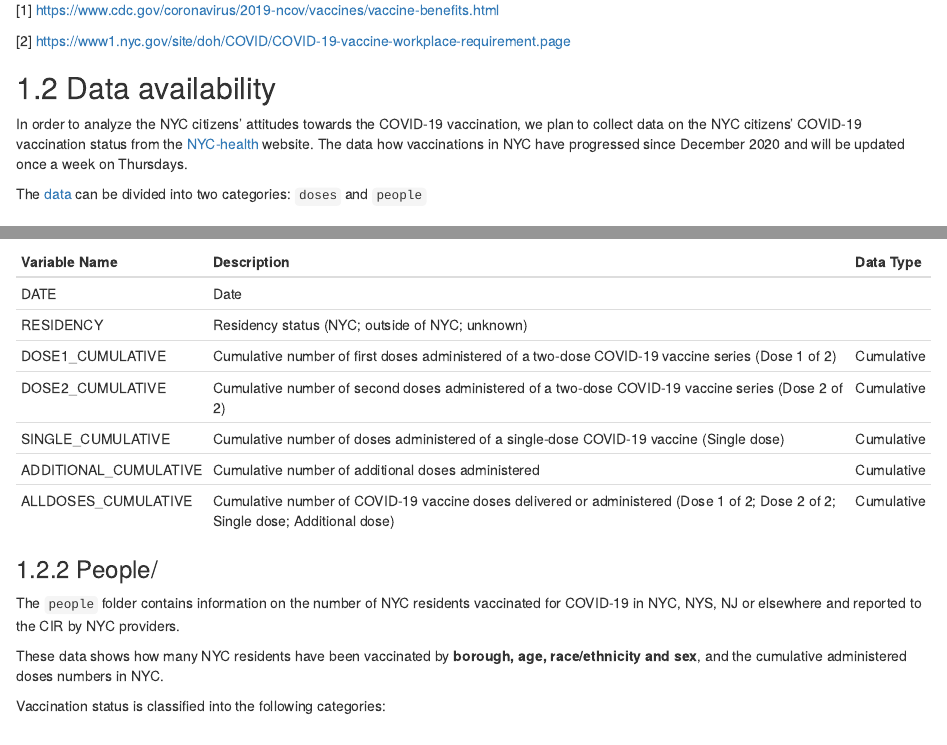
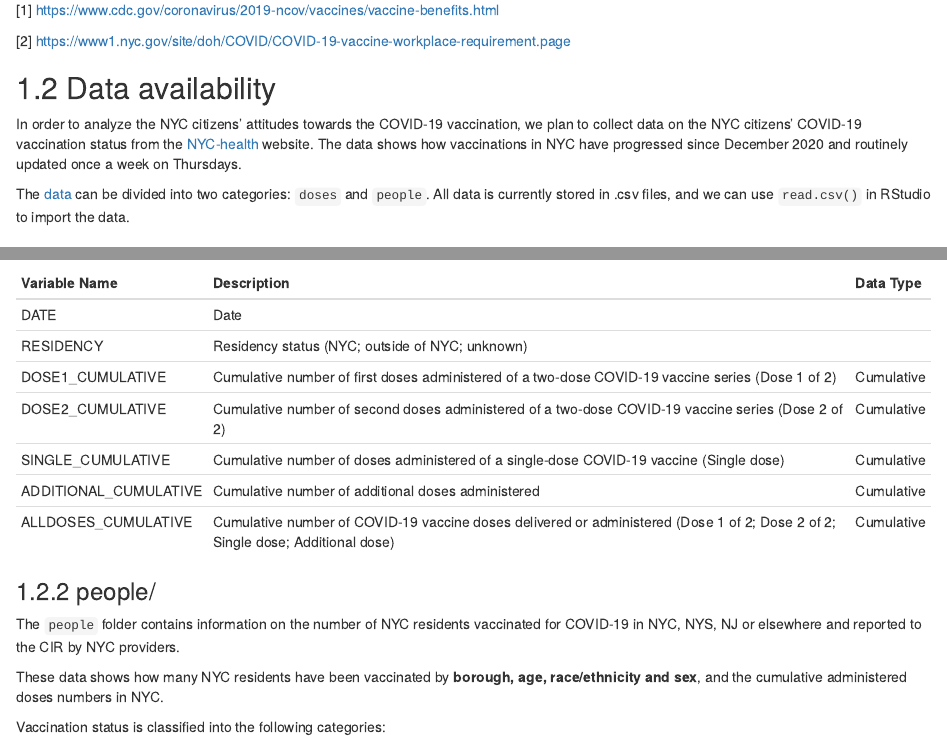
Before and after one commit to CHENNEY001/EDAV_PROJECT, an R Markdown document (proposal.Rmd): the page in a window 1100 px wide, from 360 px down, and a second part further down, joined at a grey line. Rendered offline with R 4.5, knitr and Pandoc, with nearby package versions; drawn as R Markdown's standard HTML page in place of the format the file asks for.

Commit message:
modified proposal

```diff
--- a/proposal.Rmd
+++ b/proposal.Rmd
@@ -12,9 +12,9 @@ In this project, we will focus on NYC, where the disease once breakout and cause
 
 ## Data availability
 
-In order to analyze the NYC citizens' attitudes towards the COVID-19 vaccination, we plan to collect data on the NYC citizens' COVID-19 vaccination status from the [NYC-health](https://www1.nyc.gov/site/doh/covid/covid-19-data-vaccines.page) website. The data how vaccinations in NYC have progressed since December 2020 and will be updated once a week on Thursdays.
+In order to analyze the NYC citizens' attitudes towards the COVID-19 vaccination, we plan to collect data on the NYC citizens' COVID-19 vaccination status from the [NYC-health](https://www1.nyc.gov/site/doh/covid/covid-19-data-vaccines.page) website. The data shows how vaccinations in NYC have progressed since December 2020 and routinely updated once a week on Thursdays.
 
-The [data](https://github.com/nychealth/COVID-vaccine-data) can be divided into two categories: `doses` and `people`
+The [data](https://github.com/nychealth/COVID-vaccine-data) can be divided into two categories: `doses` and `people`. All data is currently stored in .csv files, and we can use `read.csv()` in RStudio to import the data.
 
 ### doses/
 
@@ -40,7 +40,7 @@ There are some descriptions about the primary data and its format.
 | ADDITIONAL_CUMULATIVE | Cumulative number of additional doses administered                                                                             | Cumulative |
 | ALLDOSES_CUMULATIVE   | Cumulative number of COVID-19 vaccine doses delivered or administered (Dose 1 of 2; Dose 2 of 2; Single dose; Additional dose) | Cumulative |
 
-### People/
+### people/
 
 The `people` folder contains information on the number of NYC residents vaccinated for COVID-19 in NYC, NYS, NJ or elsewhere and reported to the CIR by NYC providers.
 
```
